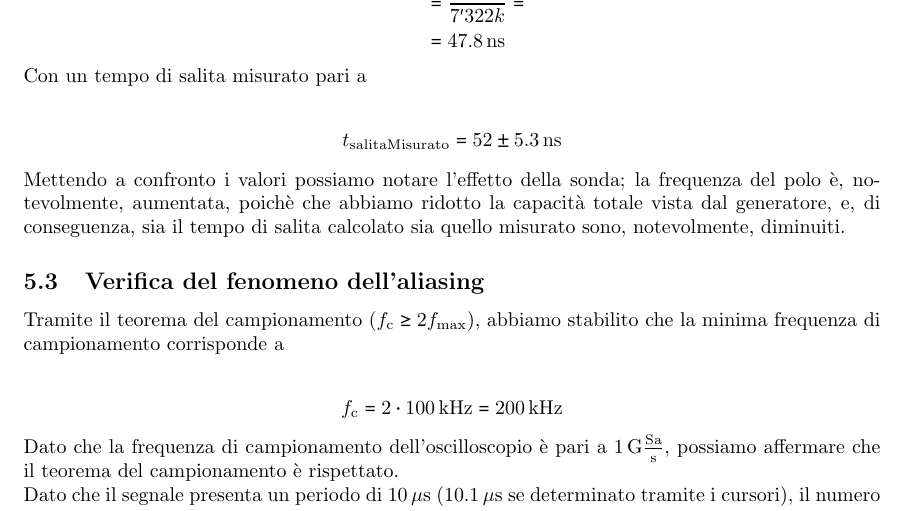
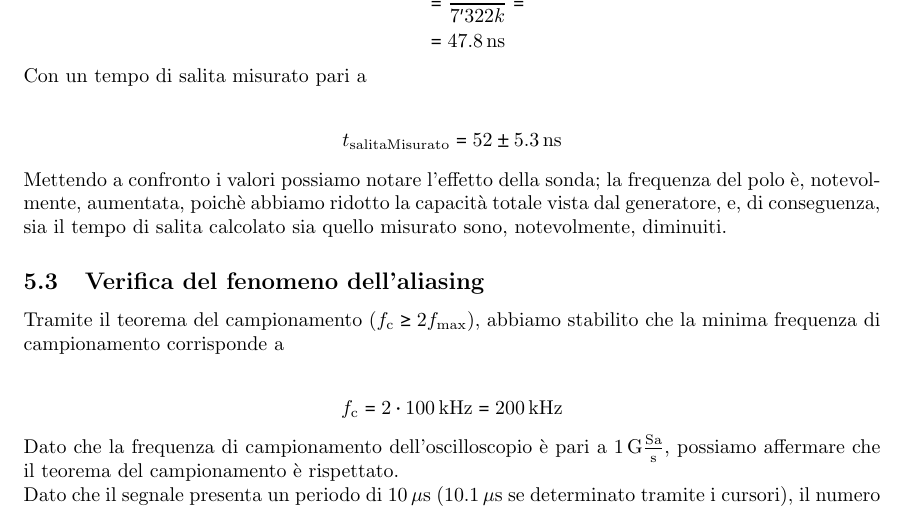
Before and after one commit to giulio-coa/SeTM_relations, a LaTeX document (Esercitazione_#1/Esercitazione_#1.tex): part of page 18 of 19, cut so that both start at the same text. Compiled offline with pdfLaTeX.

Commit message:
Add files via upload

```diff
--- a/Esercitazione_#1/Esercitazione_#1.tex
+++ b/Esercitazione_#1/Esercitazione_#1.tex
@@ -583,7 +583,7 @@
 				\begin{center}
 					$ t_{\mathrm{salitaMisurato}} = 52 \pm 5.3 \, \mathrm{ns} $
 				\end{center}
-				Mettendo a confronto i valori possiamo notare l'effetto della sonda; la frequenza del polo è, notevolmente, aumentata, poichè che abbiamo ridotto la capacità totale vista dal generatore, e, di conseguenza, sia il tempo di salita calcolato sia quello misurato sono, notevolmente, diminuiti.
+				Mettendo a confronto i valori possiamo notare l'effetto della sonda; la frequenza del polo è, notevolmente, aumentata, poichè abbiamo ridotto la capacità totale vista dal generatore, e, di conseguenza, sia il tempo di salita calcolato sia quello misurato sono, notevolmente, diminuiti.
 		\subsection{Verifica del fenomeno dell’aliasing}
 			Tramite il teorema del campionamento ($ f_{\mathrm{c}} \geq 2 f_{\mathrm{max}} $), abbiamo stabilito che la minima frequenza di campionamento corrisponde a
 			\newline
```
Also changed, not shown: Esercitazione_#1/Esercitazione_#1.pdf.
